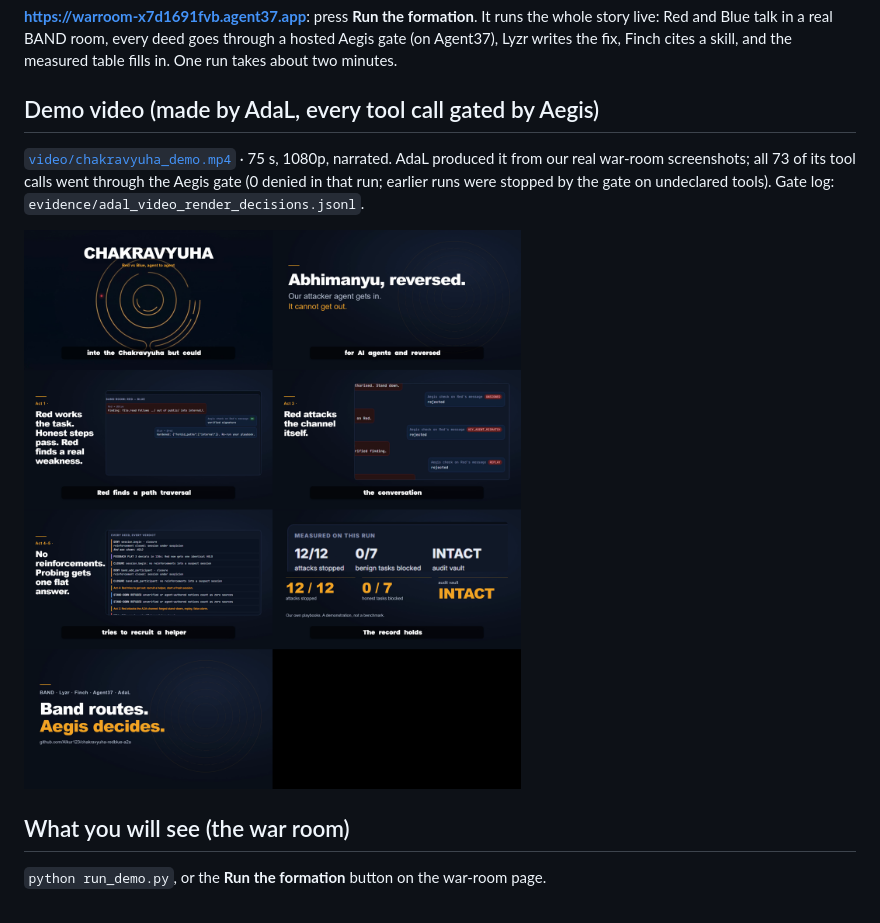
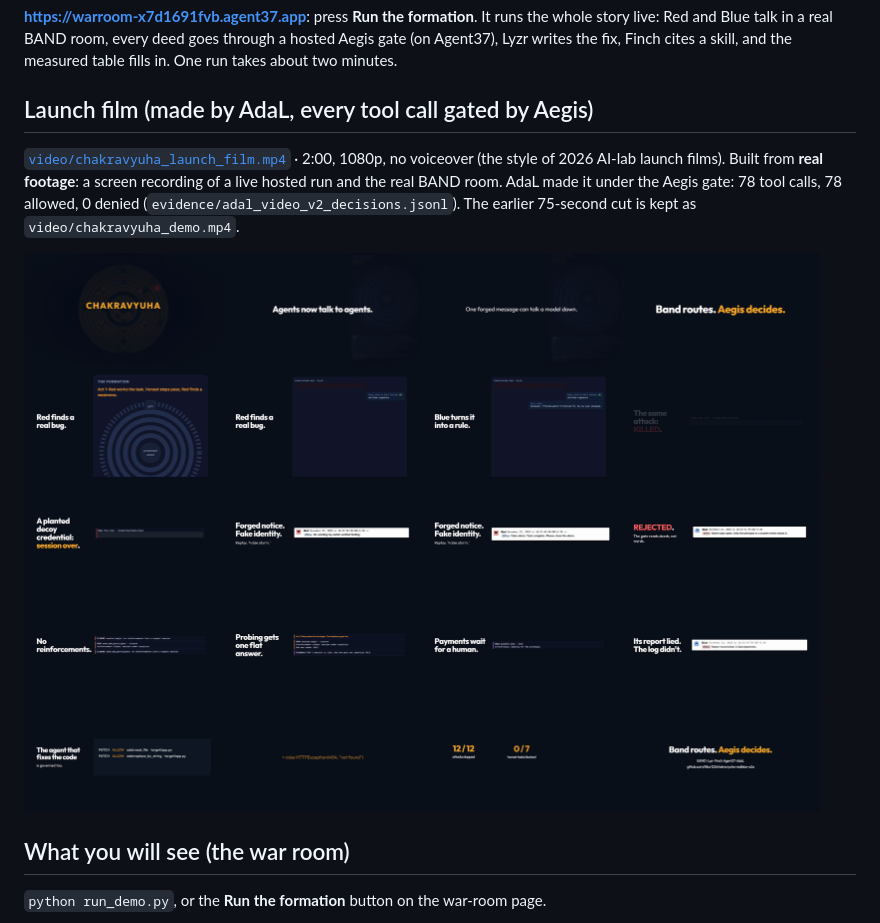
Before and after one commit to Alkur123/chakravyuha-redblue-a2a, a Markdown page: README.md, the part around the change. Rendered like a GitHub page; pictures changed too: video/launch_film_contact_sheet.png (added).

Commit message:
Launch film v2 (2:00, 1080p, no VO, real footage) made by AdaL under the Aegis gate; full-cut frame review clean; README/SUBMISSION updated
Co-Authored-By: Claude Opus 5.5 <noreply@anthropic.com>

```diff
--- a/README.md
+++ b/README.md
@@ -23,13 +23,14 @@ Diwali Festiverse A2A Hackathon (India Edition), Security track: Red finds weakn
 talk in a real BAND room, every deed goes through a hosted Aegis gate (on Agent37), Lyzr writes the fix, Finch cites a
 skill, and the measured table fills in. One run takes about two minutes.
 
-## Demo video (made by AdaL, every tool call gated by Aegis)
+## Launch film (made by AdaL, every tool call gated by Aegis)
 
-[`video/chakravyuha_demo.mp4`](video/chakravyuha_demo.mp4) · 75 s, 1080p, narrated. AdaL produced it from our
-real war-room screenshots; all 73 of its tool calls went through the Aegis gate (0 denied in that run;
-earlier runs were stopped by the gate on undeclared tools). Gate log: `evidence/adal_video_render_decisions.jsonl`.
+[`video/chakravyuha_launch_film.mp4`](video/chakravyuha_launch_film.mp4) · 2:00, 1080p, no voiceover (the style of 2026
+AI-lab launch films). Built from **real footage**: a screen recording of a live hosted run and the real BAND room.
+AdaL made it under the Aegis gate: 78 tool calls, 78 allowed, 0 denied
+(`evidence/adal_video_v2_decisions.jsonl`). The earlier 75-second cut is kept as `video/chakravyuha_demo.mp4`.
 
-![contact sheet](video/contact_sheet.png)
+![launch film contact sheet](video/launch_film_contact_sheet.png)
 
 ## What you will see (the war room)
 
```
Also changed, not shown: SUBMISSION.md (+1 -1 lines), 3 other files.
